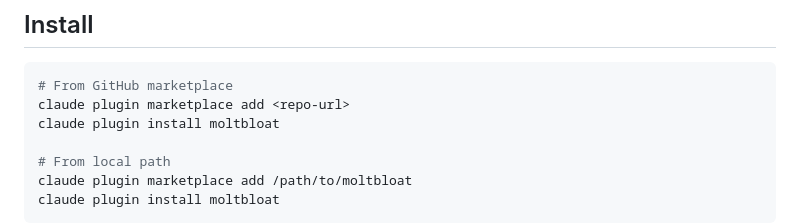
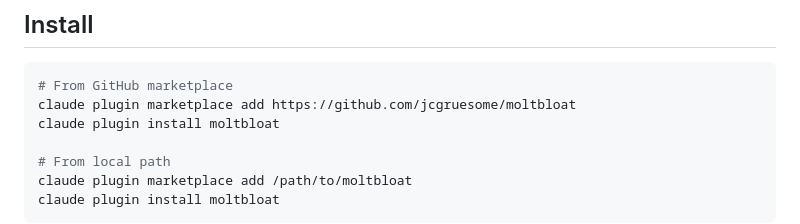
Before and after one commit to jcgruesome/moltbloat, a Markdown page: README.md, the part around the change. Rendered like a GitHub page.

Commit message:
docs: update repository URL in README installation instructions
Co-Authored-By: Oz <oz-agent@warp.dev>

````diff
--- a/README.md
+++ b/README.md
@@ -6,7 +6,7 @@ A Claude Code plugin that audits your ecosystem for bloat, redundancy, and token
 
 ```bash
 # From GitHub marketplace
-claude plugin marketplace add <repo-url>
+claude plugin marketplace add https://github.com/jcgruesome/moltbloat
 claude plugin install moltbloat
 
 # From local path
````
